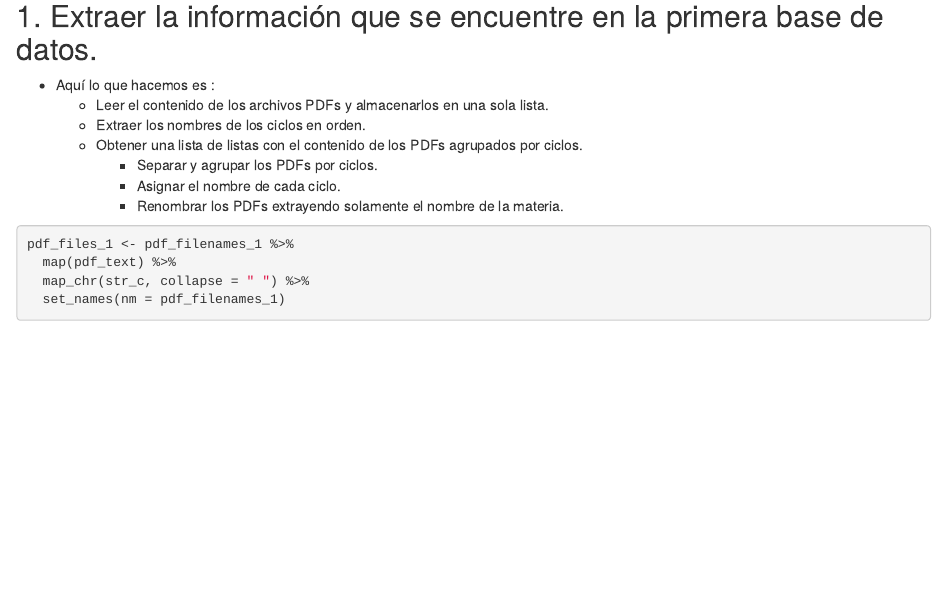
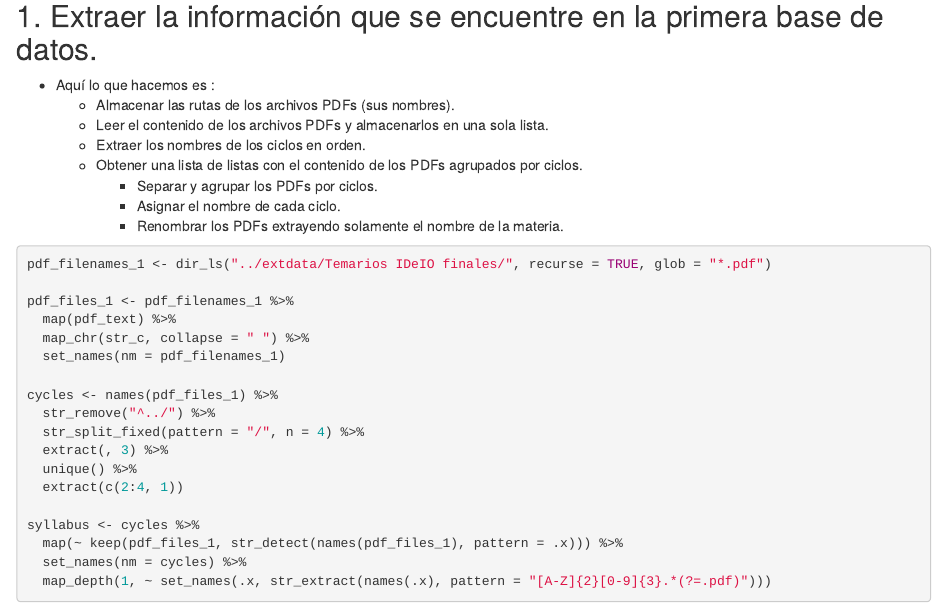
Before and after one commit to data-and-code/archivos_pdf, an R Markdown document (rmd/Final_base_de_datos.Rmd): the page in a window 1100 px wide, from 2430 px down. Rendered offline with R 4.5, knitr and Pandoc, with nearby package versions; drawn as R Markdown's standard HTML page in place of the format the file asks for; some code elsewhere in the file could not run offline.

Commit message:
Fix project 1 from doc

````diff
--- a/rmd/Final_base_de_datos.Rmd
+++ b/rmd/Final_base_de_datos.Rmd
@@ -51,6 +51,7 @@ pacman::p_load(fs, magrittr, purrr, tibble, dplyr, stringr, quanteda, pdftools,
 
 ## 1. Extraer la información que se encuentre en la primera base de datos.
 * Aquí lo que hacemos es :
+  + Almacenar las rutas de los archivos PDFs (sus nombres).
   + Leer el contenido de los archivos PDFs y almacenarlos en una sola lista.
   + Extraer los nombres de los ciclos en orden.
   + Obtener una lista de listas con el contenido de los PDFs agrupados por ciclos.
@@ -58,6 +59,8 @@ pacman::p_load(fs, magrittr, purrr, tibble, dplyr, stringr, quanteda, pdftools,
     - Asignar el nombre de cada ciclo.
     - Renombrar los PDFs extrayendo solamente el nombre de la materia.
 ```{r}
+pdf_filenames_1 <- dir_ls("../extdata/Temarios IDeIO finales/", recurse = TRUE, glob = "*.pdf")
+
 pdf_files_1 <- pdf_filenames_1 %>%
   map(pdf_text) %>%
   map_chr(str_c, collapse = " ") %>%
````
